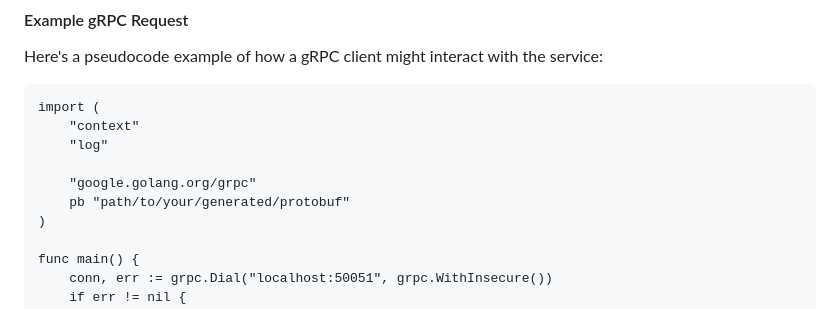
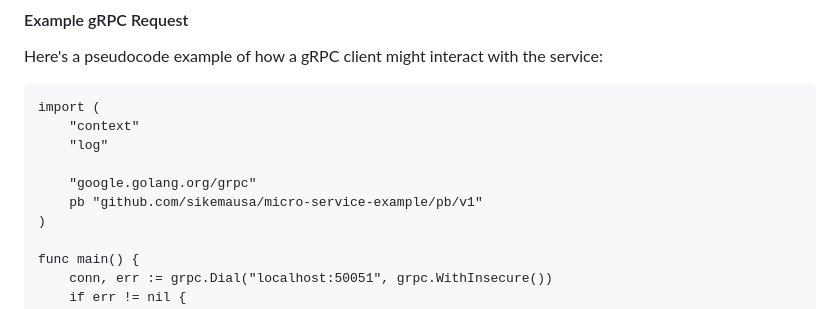
Before and after one commit to sikemausa/golang-grpc-micro-service, a Markdown page: README.md, the part around the change. GitHub-like rendering.

```diff
--- a/README.md
+++ b/README.md
@@ -119,7 +119,7 @@ Here's a pseudocode example of how a gRPC client might interact with the service
         "log"
 
         "google.golang.org/grpc"
-        pb "path/to/your/generated/protobuf"
+        pb "github.com/sikemausa/micro-service-example/pb/v1"
     )
 
     func main() {
```
